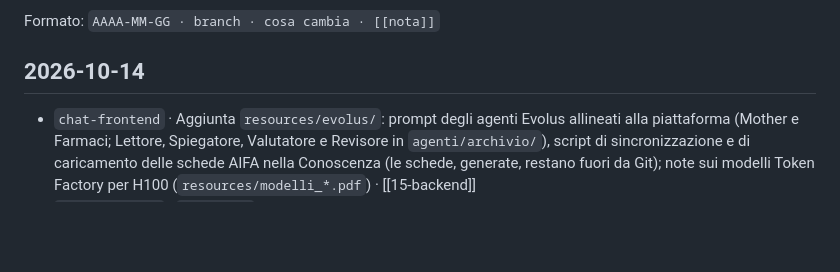
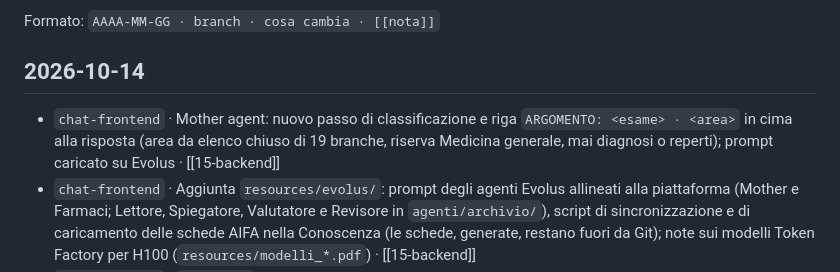
Before and after one commit to Andreaioele/Referto, a Markdown page: docs/registro-modifiche.md, the part around the change. Rendered like a GitHub page; blank space fills up the shorter version.

```diff
--- a/docs/registro-modifiche.md
+++ b/docs/registro-modifiche.md
@@ -12,6 +12,7 @@ Formato: `AAAA-MM-GG · branch · cosa cambia · [[nota]]`
 
 ## 2026-10-14
 
+- `chat-frontend` · Mother agent: nuovo passo di classificazione e riga `ARGOMENTO: <esame> · <area>` in cima alla risposta (area da elenco chiuso di 19 branche, riserva Medicina generale, mai diagnosi o reperti); prompt caricato su Evolus · [[15-backend]]
 - `chat-frontend` · Aggiunta `resources/evolus/`: prompt degli agenti Evolus allineati alla piattaforma (Mother e Farmaci; Lettore, Spiegatore, Valutatore e Revisore in `agenti/archivio/`), script di sincronizzazione e di caricamento delle schede AIFA nella Conoscenza (le schede, generate, restano fuori da Git); note sui modelli Token Factory per H100 (`resources/modelli_*.pdf`) · [[15-backend]]
 - `chat-frontend` · `CLAUDE.md`: tolto il vincolo "il referto non lascia il computer"; resta il divieto di dati sanitari in Git e di contenuti nei log · [[14-problemi-noti-e-prossimi-passi]]
 - `chat-frontend` · Chat "Spiegami un referto" nel frontend collegata al Mother agent: `POST /api/chat` nel backend inoltra a Evolus `/ask-stream` e ritrasmette la risposta in streaming; credenziali Evolus solo lato server, 10 messaggi al minuto per IP · [[15-backend]] · [[16-frontend]]
```
Also changed, not shown: docs/15-backend.md (+9 -0 lines), 1 other file.
